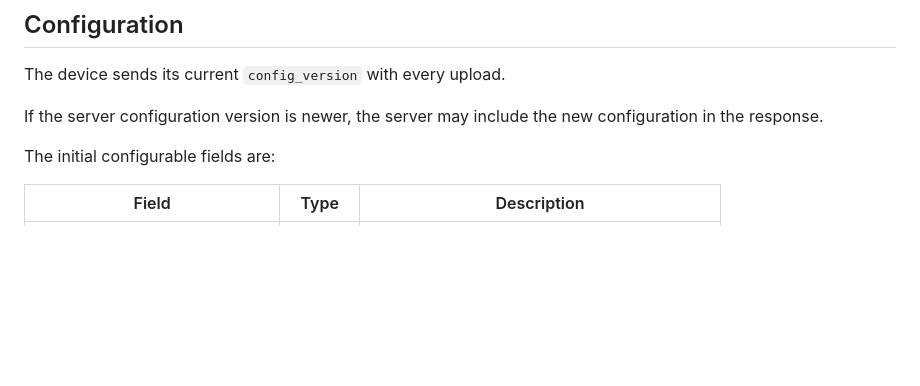
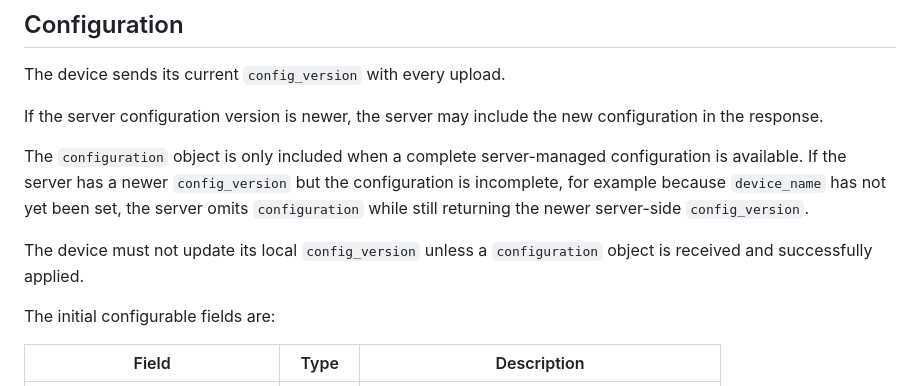
Before and after one commit to dingsoyr/environment-sensor-server, a Markdown page: docs/api-v1.md, the part around the change. GitHub-like rendering; blank space fills up the shorter version.

Commit message:
docs: clarify configuration response behavior

```diff
--- a/docs/api-v1.md
+++ b/docs/api-v1.md
@@ -160,6 +160,15 @@ The device sends its current `config_version` with every upload.
 
 If the server configuration version is newer, the server may include the new configuration in the response.
 
+The `configuration` object is only included when a complete server-managed
+configuration is available. If the server has a newer `config_version` but
+the configuration is incomplete, for example because `device_name` has not
+yet been set, the server omits `configuration` while still returning the
+newer server-side `config_version`.
+
+The device must not update its local `config_version` unless a
+`configuration` object is received and successfully applied.
+
 The initial configurable fields are:
 
 | Field | Type | Description |
```
